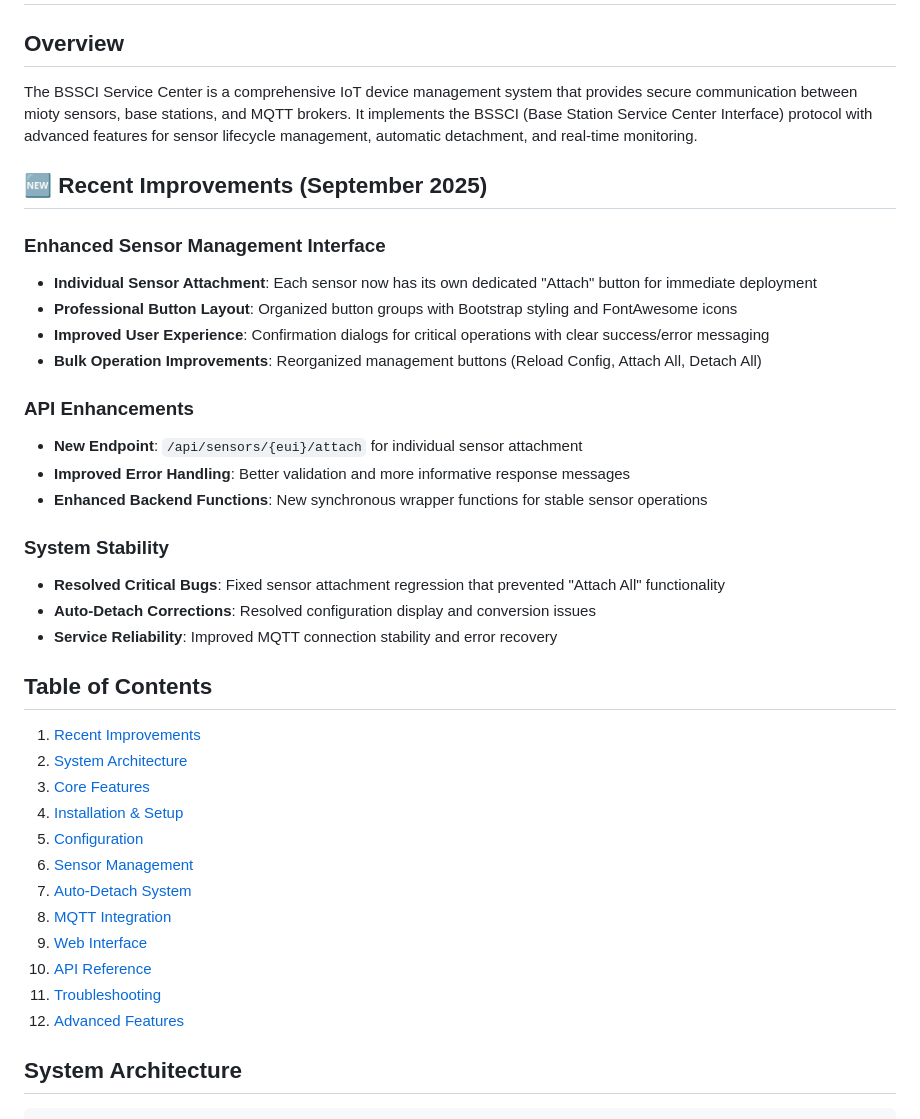
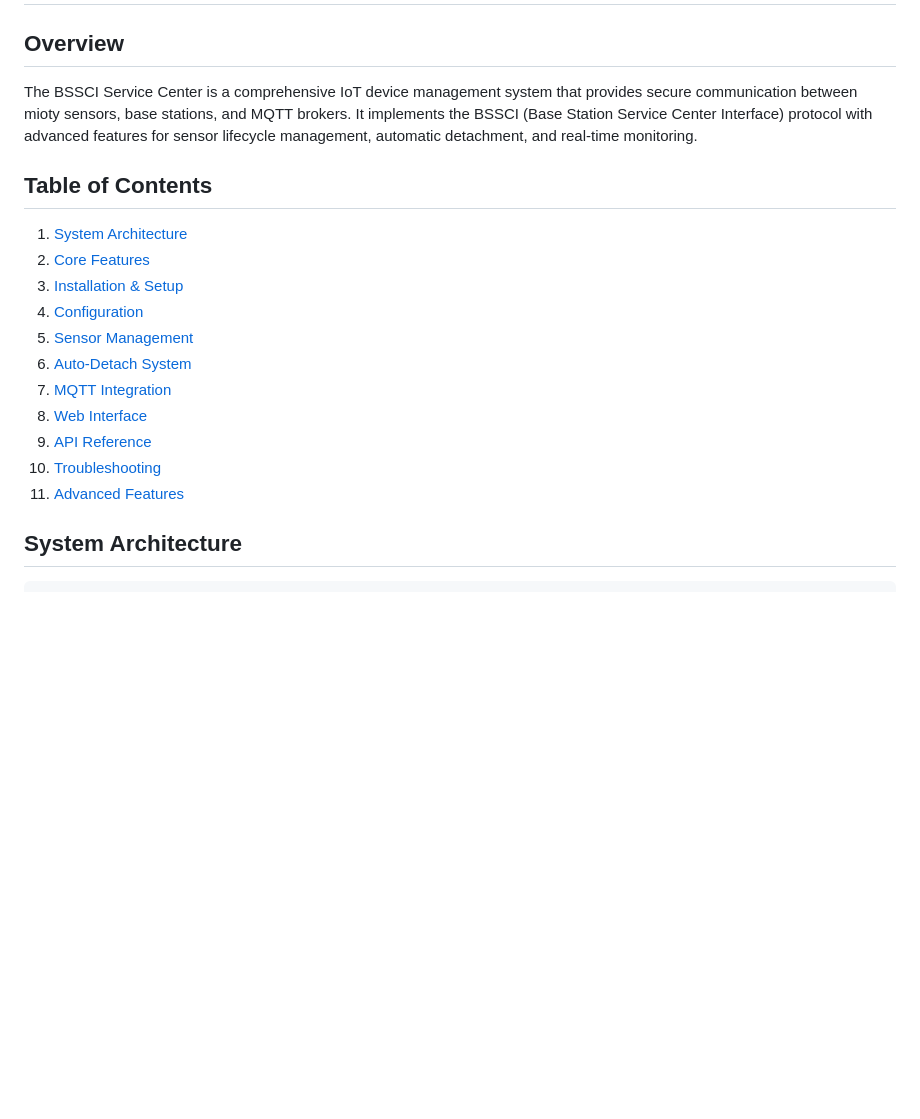
Before and after one commit to plasmonized/containerized-mioty-Service-Center, a Markdown page: README.md, the part around the change. Drawn GitHub-style; blank space fills up the shorter version.

Commit message:
Remove recent improvements section from documentation
Remove the "Recent Improvements" section from both README.md and replit.md, as well as updating the table of contents in README.md to reflect these changes.

Replit-Commit-Author: Agent
Replit-Commit-Session-Id: dff2e869-4b7f-4f29-8fc5-9bff519cd8ee
Replit-Commit-Checkpoint-Type: full_checkpoint
Replit-Commit-Screenshot-Url: https://storage.googleapis.com/screenshot-production-us-central1/f1a9777f-5f72-4a1a-a74b-d32075e72fbd/dff2e869-4b7f-4f29-8fc5-9bff519cd8ee/9WYMeq3

```diff
--- a/README.md
+++ b/README.md
@@ -5,38 +5,19 @@
 
 The BSSCI Service Center is a comprehensive IoT device management system that provides secure communication between mioty sensors, base stations, and MQTT brokers. It implements the BSSCI (Base Station Service Center Interface) protocol with advanced features for sensor lifecycle management, automatic detachment, and real-time monitoring.
 
-## 🆕 Recent Improvements (September 2025)
-
-### Enhanced Sensor Management Interface
-- **Individual Sensor Attachment**: Each sensor now has its own dedicated "Attach" button for immediate deployment
-- **Professional Button Layout**: Organized button groups with Bootstrap styling and FontAwesome icons
-- **Improved User Experience**: Confirmation dialogs for critical operations with clear success/error messaging
-- **Bulk Operation Improvements**: Reorganized management buttons (Reload Config, Attach All, Detach All)
-
-### API Enhancements
-- **New Endpoint**: `/api/sensors/{eui}/attach` for individual sensor attachment
-- **Improved Error Handling**: Better validation and more informative response messages
-- **Enhanced Backend Functions**: New synchronous wrapper functions for stable sensor operations
-
-### System Stability
-- **Resolved Critical Bugs**: Fixed sensor attachment regression that prevented "Attach All" functionality
-- **Auto-Detach Corrections**: Resolved configuration display and conversion issues
-- **Service Reliability**: Improved MQTT connection stability and error recovery
-
 ## Table of Contents
 
-1. [Recent Improvements](#recent-improvements-september-2025)
-2. [System Architecture](#system-architecture)
-3. [Core Features](#core-features)
-4. [Installation & Setup](#installation--setup)
-5. [Configuration](#configuration)
-6. [Sensor Management](#sensor-management)
-7. [Auto-Detach System](#auto-detach-system)
-8. [MQTT Integration](#mqtt-integration)
-9. [Web Interface](#web-interface)
-10. [API Reference](#api-reference)
-11. [Troubleshooting](#troubleshooting)
-12. [Advanced Features](#advanced-features)
+1. [System Architecture](#system-architecture)
+2. [Core Features](#core-features)
+3. [Installation & Setup](#installation--setup)
+4. [Configuration](#configuration)
+5. [Sensor Management](#sensor-management)
+6. [Auto-Detach System](#auto-detach-system)
+7. [MQTT Integration](#mqtt-integration)
+8. [Web Interface](#web-interface)
+9. [API Reference](#api-reference)
+10. [Troubleshooting](#troubleshooting)
+11. [Advanced Features](#advanced-features)
 
 ## System Architecture
 
```
Also changed, not shown: replit.md (+0 -14 lines).
